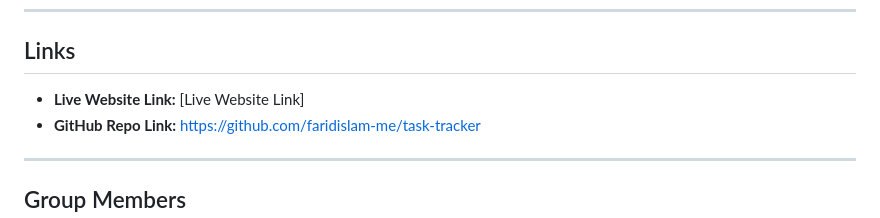
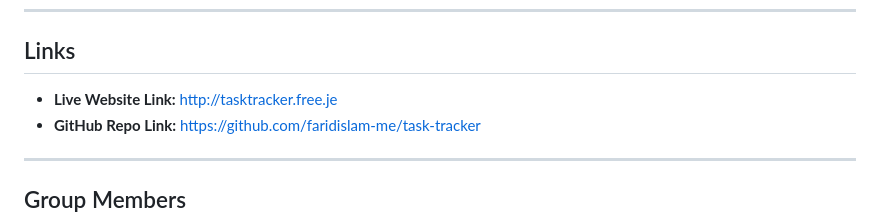
Before and after one commit to faridislam-me/task-tracker, a Markdown page: README.md, the part around the change. GitHub-like rendering.

Commit message:
docs: add live website link (InfinityFree)

```diff
--- a/README.md
+++ b/README.md
@@ -158,7 +158,7 @@ You can host the app for free on a PHP + MySQL provider such as
 
 ## Links
 
-- **Live Website Link:** [Live Website Link]
+- **Live Website Link:** http://tasktracker.free.je
 - **GitHub Repo Link:** https://github.com/faridislam-me/task-tracker
 
 ---
```
